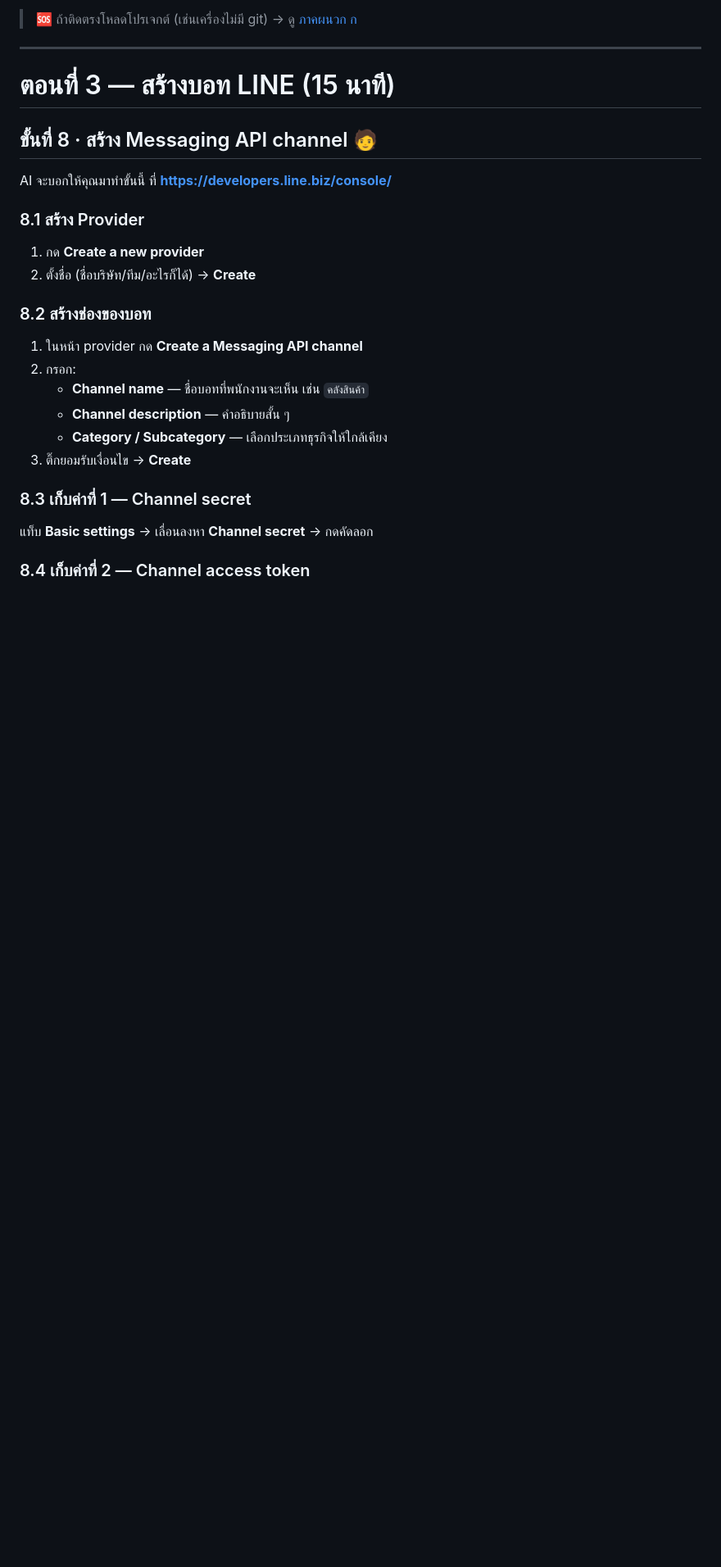
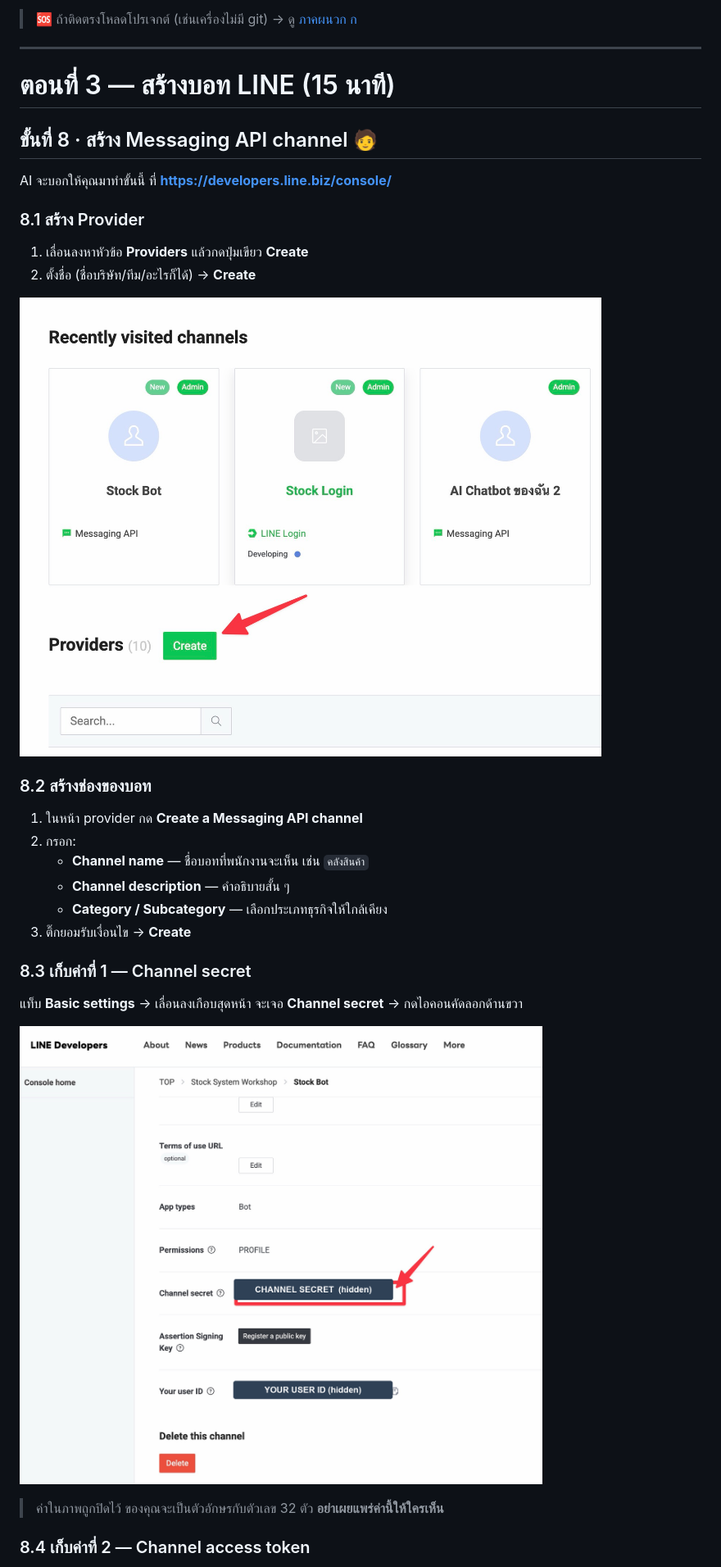
Before and after one commit to anuchit1tube168-cmd/line-stock-bot, a Markdown page: docs/SETUP-OPENCODE.md, the part around one of its changes. Shown at 82% size. GitHub-like rendering; pictures changed too: docs/images/line/01-create-provider.png (added), docs/images/line/02-channel-secret.png (added); blank space fills up the shorter version.

```diff
--- a/docs/SETUP-OPENCODE.md
+++ b/docs/SETUP-OPENCODE.md
@@ -136,8 +136,10 @@ AI จะบอกให้คุณมาทำขั้นนี้ ที่
 
 ### 8.1 สร้าง Provider
 
-1. กด **Create a new provider**
+1. เลื่อนลงหาหัวข้อ **Providers** แล้วกดปุ่มเขียว **Create**
 2. ตั้งชื่อ (ชื่อบริษัท/ทีม/อะไรก็ได้) → **Create**
+
+![กดปุ่ม Create ใต้หัวข้อ Providers](images/line/01-create-provider.png)
 
 ### 8.2 สร้างช่องของบอท
 
@@ -150,7 +152,12 @@ AI จะบอกให้คุณมาทำขั้นนี้ ที่
 
 ### 8.3 เก็บค่าที่ 1 — Channel secret
 
-แท็บ **Basic settings** → เลื่อนลงหา **Channel secret** → กดคัดลอก
+แท็บ **Basic settings** → เลื่อนลงเกือบสุดหน้า จะเจอ **Channel secret** → กดไอคอนคัดลอกด้านขวา
+
+![ตำแหน่ง Channel secret ในแท็บ Basic settings](images/line/02-channel-secret.png)
+
+> ค่าในภาพถูกปิดไว้ ของคุณจะเป็นตัวอักษรกับตัวเลข 32 ตัว
+> **อย่าเผยแพร่ค่านี้ให้ใครเห็น**
 
 ### 8.4 เก็บค่าที่ 2 — Channel access token
 
```
Also changed, not shown: other parts of docs/SETUP-OPENCODE.md (+19 -5 lines), docs/images/line/03-access-token.png (added), docs/images/line/04-response-settings.png (added), docs/images/line/05-liff-add.png (added).
